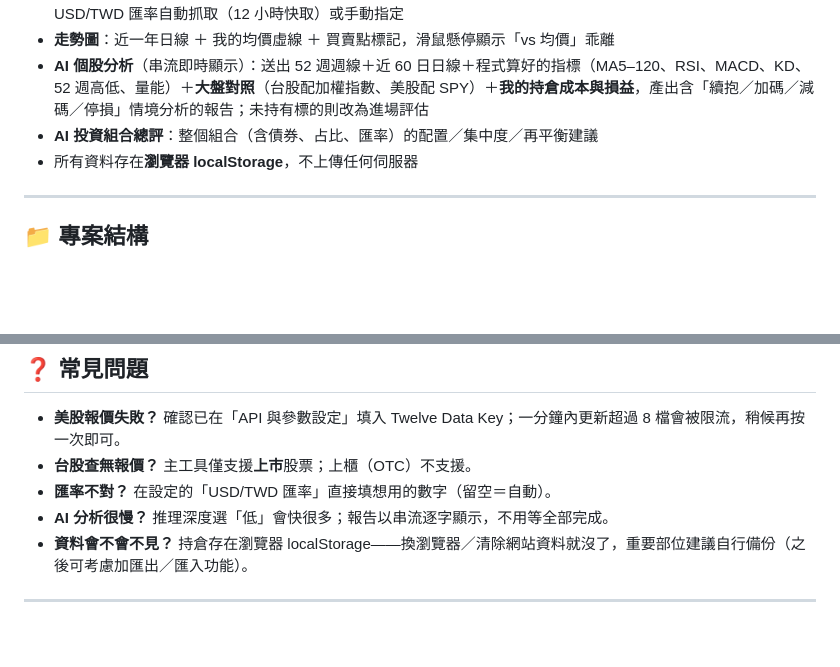
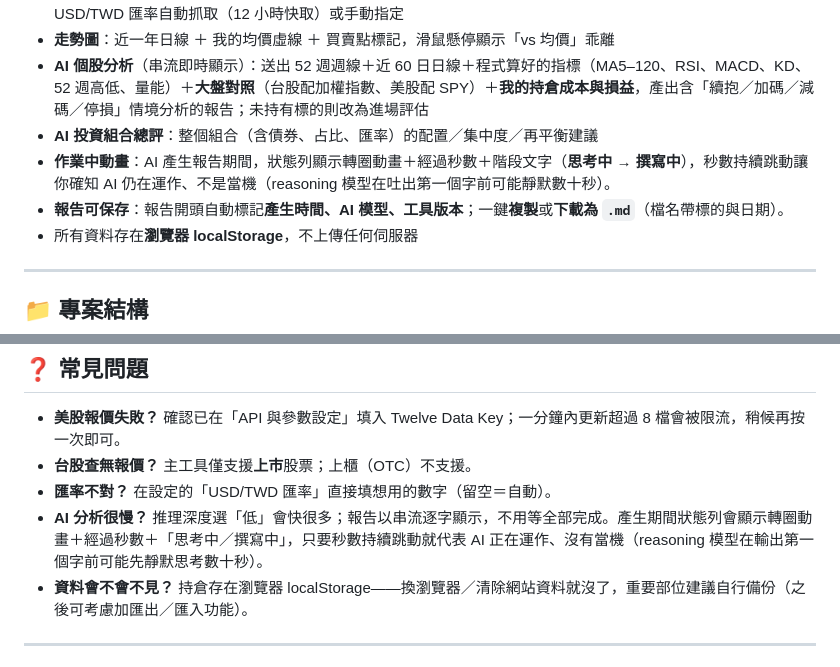
Before and after one commit to thsiao3000-commits/Stock, a Markdown page: README.md, 2 parts joined by grey strips. Drawn GitHub-style; blank space fills up the shorter version.

Commit message:
Document AI working animation and report-saving in README
功能特色新增「作業中動畫」（思考中→撰寫中＋經過秒數）與「報告可保存」
（時間戳/模型/版本、複製、下載 .md）兩條；FAQ 的「AI 分析很慢」補充
動畫說明。

Co-Authored-By: Claude Fable 5 <noreply@anthropic.com>

```diff
--- a/README.md
+++ b/README.md
@@ -22,6 +22,8 @@
 - **走勢圖**：近一年日線 ＋ 我的均價虛線 ＋ 買賣點標記，滑鼠懸停顯示「vs 均價」乖離
 - **AI 個股分析**（串流即時顯示）：送出 52 週週線＋近 60 日日線＋程式算好的指標（MA5–120、RSI、MACD、KD、52 週高低、量能）＋**大盤對照**（台股配加權指數、美股配 SPY）＋**我的持倉成本與損益**，產出含「續抱／加碼／減碼／停損」情境分析的報告；未持有標的則改為進場評估
 - **AI 投資組合總評**：整個組合（含債券、占比、匯率）的配置／集中度／再平衡建議
+- **作業中動畫**：AI 產生報告期間，狀態列顯示轉圈動畫＋經過秒數＋階段文字（**思考中 → 撰寫中**），秒數持續跳動讓你確知 AI 仍在運作、不是當機（reasoning 模型在吐出第一個字前可能靜默數十秒）。
+- **報告可保存**：報告開頭自動標記**產生時間、AI 模型、工具版本**；一鍵**複製**或**下載為 `.md`**（檔名帶標的與日期）。
 - 所有資料存在**瀏覽器 localStorage**，不上傳任何伺服器
 
 ---
@@ -119,7 +121,7 @@ python3 twse_realtime.py --loop 2330   # 每 5 秒輪詢，Ctrl+C 停止
 - **美股報價失敗？** 確認已在「API 與參數設定」填入 Twelve Data Key；一分鐘內更新超過 8 檔會被限流，稍候再按一次即可。
 - **台股查無報價？** 主工具僅支援**上市**股票；上櫃（OTC）不支援。
 - **匯率不對？** 在設定的「USD/TWD 匯率」直接填想用的數字（留空＝自動）。
-- **AI 分析很慢？** 推理深度選「低」會快很多；報告以串流逐字顯示，不用等全部完成。
+- **AI 分析很慢？** 推理深度選「低」會快很多；報告以串流逐字顯示，不用等全部完成。產生期間狀態列會顯示轉圈動畫＋經過秒數＋「思考中／撰寫中」，只要秒數持續跳動就代表 AI 正在運作、沒有當機（reasoning 模型在輸出第一個字前可能先靜默思考數十秒）。
 - **資料會不會不見？** 持倉存在瀏覽器 localStorage——換瀏覽器／清除網站資料就沒了，重要部位建議自行備份（之後可考慮加匯出／匯入功能）。
 
 ---
```
